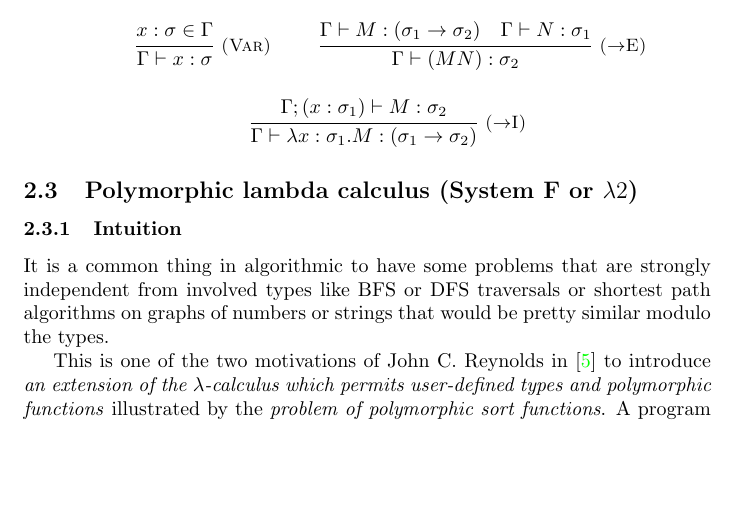
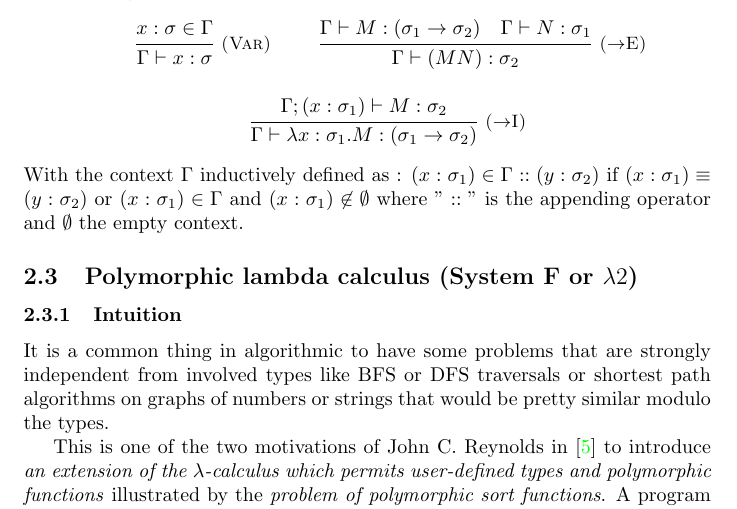
Before and after one commit to WeneKouarfate/Type-safety-for-system-F-with-Coq, a LaTeX document (main.tex): part of page 4 of 28, cut so that both start at the same text, the shorter picture padded with empty space. Compiled offline with pdfLaTeX.

Commit message:
Update file main.tex

```diff
--- a/main.tex
+++ b/main.tex
@@ -118,6 +118,7 @@ We will genuinely start with one of the simplest forms of the $\lambda$-calculus
         {\Gamma ; (x : \sigma_1) \vdash M : \sigma_2}
         {\Gamma \vdash \lambda x : \sigma_1.M : (\sigma_1 \rightarrow \sigma_2)}
     \end{mathpar}
+    With the context $\Gamma$ inductively defined as : $(x : \sigma_1)\in\Gamma::(y : \sigma_2)$ if $(x : \sigma_1)\equiv(y : \sigma_2)$ or $(x : \sigma_1)\in\Gamma$ and $(x : \sigma_1)\not\in\emptyset$ where $"::"$ is the appending operator and $\emptyset$ the empty context.
 
 
 
```
